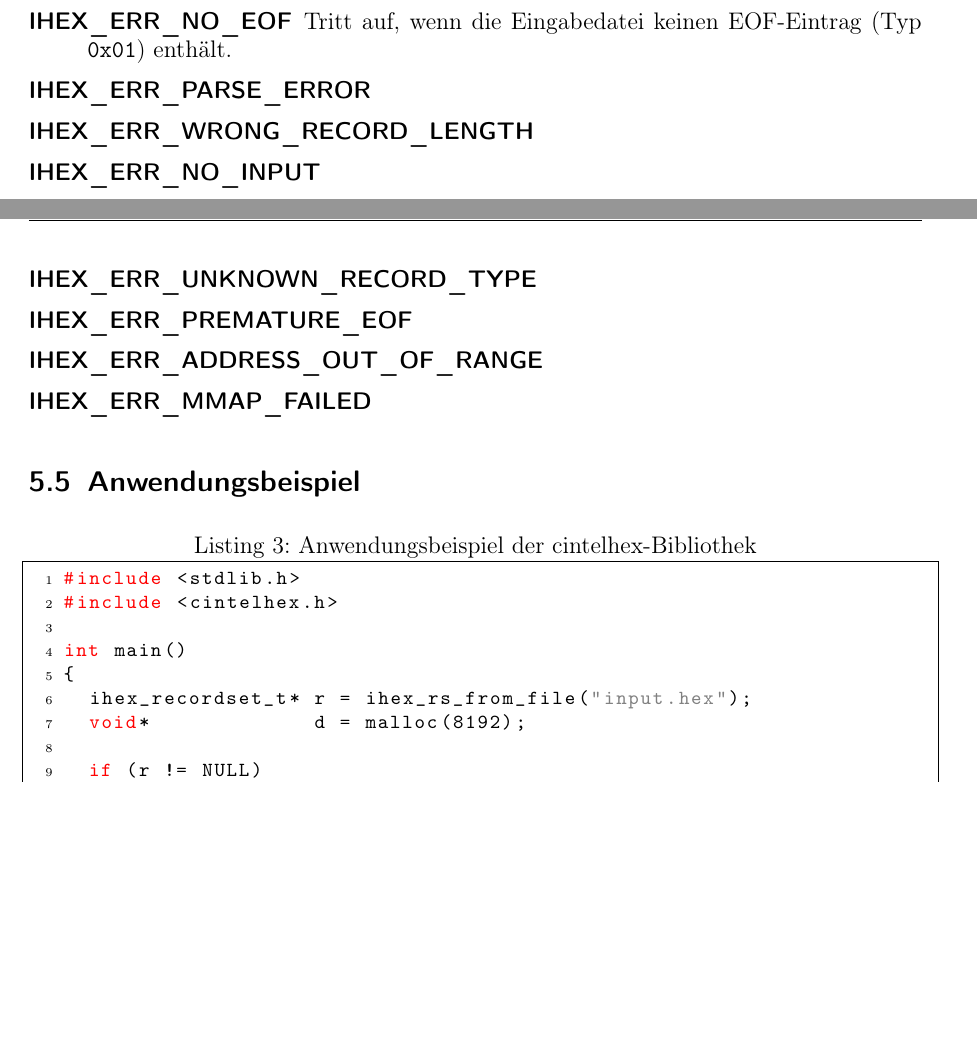
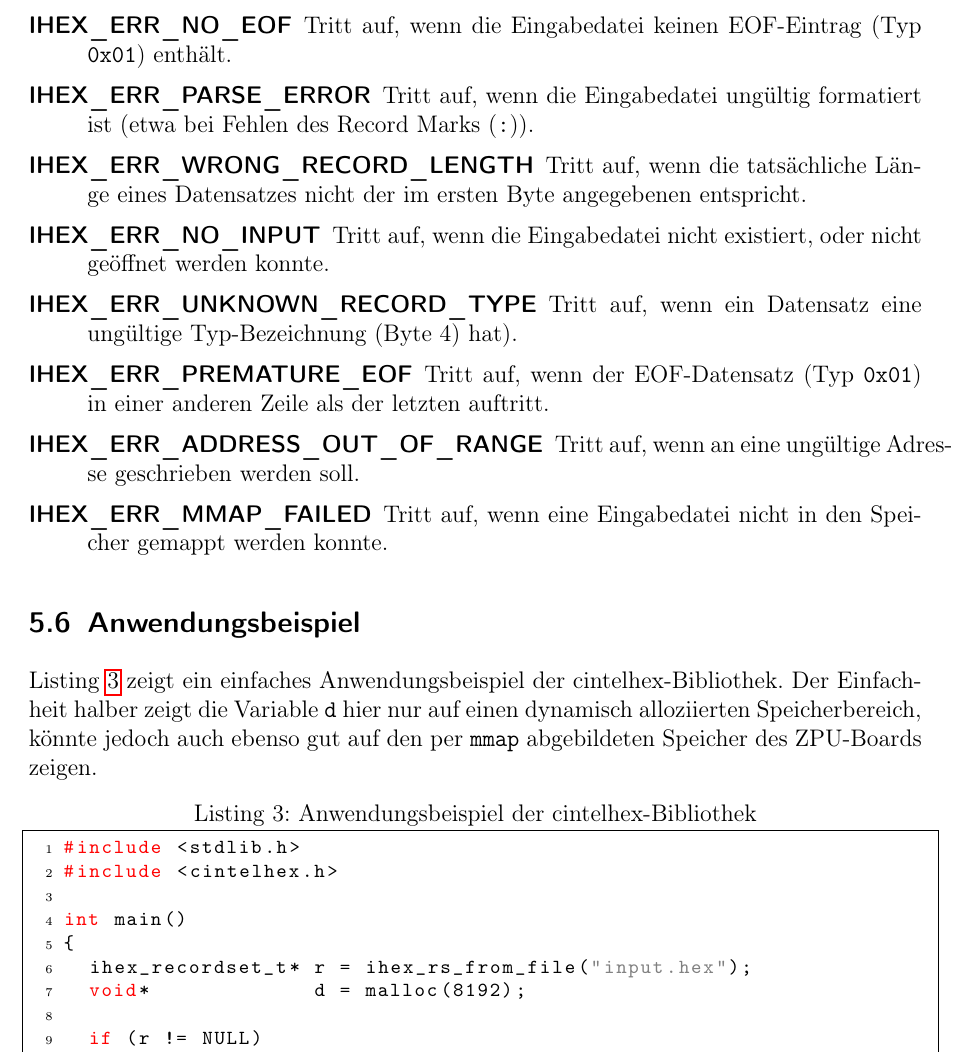
Before and after one commit to olierxleben/zpu_toolchain, a LaTeX paper (tex/hausarbeit/main.tex): two parts of pages 7 and 8 of 9 before the commit and part of page 8 of 10 after it, the two joined at a grey line, cut so that both start at the same text, the shorter picture padded with empty space. Compiled offline with pdfLaTeX.

```diff
--- a/tex/hausarbeit/main.tex
+++ b/tex/hausarbeit/main.tex
@@ -218,18 +231,20 @@
 \begin{description}
 	\item[IHEX\_ERR\_INCORRECT\_CHECKSUM] Tritt auf, wenn die Prüfsumme eines Eintrages ungültig ist. Zur Verifizierung der Prüfsumme werden alle Bytes eines Eintrages (einschließlich der Prüfsumme selbst) aufsummiert. Ist das unterste Byte der Summe $=0$, ist die Prüfsumme korrekt.
 	\item[IHEX\_ERR\_NO\_EOF] Tritt auf, wenn die Eingabedatei keinen EOF-Eintrag (Typ \texttt{0x01}) enthält.
-	\item[IHEX\_ERR\_PARSE\_ERROR]
-	\item[IHEX\_ERR\_WRONG\_RECORD\_LENGTH]
-	\item[IHEX\_ERR\_NO\_INPUT]
-	\item[IHEX\_ERR\_UNKNOWN\_RECORD\_TYPE]
-	\item[IHEX\_ERR\_PREMATURE\_EOF]
-	\item[IHEX\_ERR\_ADDRESS\_OUT\_OF\_RANGE]
-	\item[IHEX\_ERR\_MMAP\_FAILED]
+	\item[IHEX\_ERR\_PARSE\_ERROR] Tritt auf, wenn die Eingabedatei ungültig formatiert ist (etwa bei Fehlen des Record Marks (\texttt{:})).
+	\item[IHEX\_ERR\_WRONG\_RECORD\_LENGTH] Tritt auf, wenn die tatsächliche Länge eines Datensatzes nicht der im ersten Byte angegebenen entspricht.
+	\item[IHEX\_ERR\_NO\_INPUT] Tritt auf, wenn die Eingabedatei nicht existiert, oder nicht geöffnet werden konnte.
+	\item[IHEX\_ERR\_UNKNOWN\_RECORD\_TYPE] Tritt auf, wenn ein Datensatz eine ungültige Typ-Bezeichnung (Byte 4) hat).
+	\item[IHEX\_ERR\_PREMATURE\_EOF] Tritt auf, wenn der EOF-Datensatz (Typ \texttt{0x01}) in einer anderen Zeile als der letzten auftritt.
+	\item[IHEX\_ERR\_ADDRESS\_OUT\_OF\_RANGE] Tritt auf, wenn an eine ungültige Adresse geschrieben werden soll.
+	\item[IHEX\_ERR\_MMAP\_FAILED] Tritt auf, wenn eine Eingabedatei nicht in den Speicher gemappt werden konnte.
 \end{description}
 
 \subsection{Anwendungsbeispiel}
 
-\begin{lstlisting}[language=C,caption=Anwendungsbeispiel der cintelhex-Bibliothek]
+Listing \ref{cintelhex-example} zeigt ein einfaches Anwendungsbeispiel der cintelhex-Bibliothek. Der Einfachheit halber zeigt die Variable \texttt{d} hier nur auf einen dynamisch alloziierten Speicherbereich, könnte jedoch auch ebenso gut auf den per \texttt{mmap} abgebildeten Speicher des ZPU-Boards zeigen.
+
+\begin{lstlisting}[language=C,caption=Anwendungsbeispiel der cintelhex-Bibliothek,label=cintelhex-example]
 #include <stdlib.h>
 #include <cintelhex.h>
 
```
Also changed, not shown: tex/hausarbeit/bib/bib.bib (+8 -0 lines), tex/hausarbeit/main.tex (13 more changed lines).
